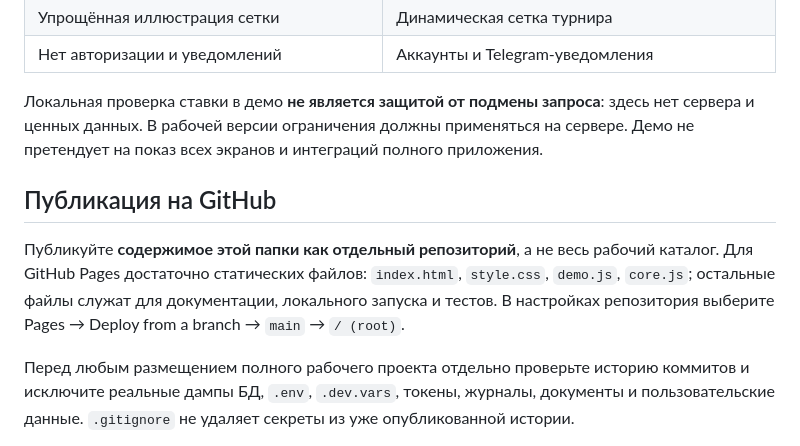
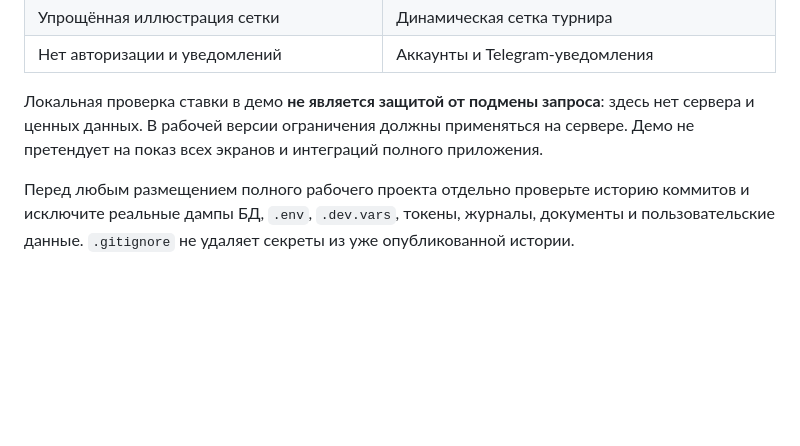
Before and after one commit to bebr-project/predicts-league-demo, a Markdown page: README.md, the part around the change. GitHub-like rendering; blank space fills up the shorter version.

```diff
--- a/README.md
+++ b/README.md
@@ -40,9 +40,6 @@ node --test core.test.js
 
 Локальная проверка ставки в демо **не является защитой от подмены запроса**: здесь нет сервера и ценных данных. В рабочей версии ограничения должны применяться на сервере. Демо не претендует на показ всех экранов и интеграций полного приложения.
 
-## Публикация на GitHub
-
-Публикуйте **содержимое этой папки как отдельный репозиторий**, а не весь рабочий каталог. Для GitHub Pages достаточно статических файлов: `index.html`, `style.css`, `demo.js`, `core.js`; остальные файлы служат для документации, локального запуска и тестов. В настройках репозитория выберите Pages → Deploy from a branch → `main` → `/ (root)`.
 
 Перед любым размещением полного рабочего проекта отдельно проверьте историю коммитов и исключите реальные дампы БД, `.env`, `.dev.vars`, токены, журналы, документы и пользовательские данные. `.gitignore` не удаляет секреты из уже опубликованной истории.
 
```
